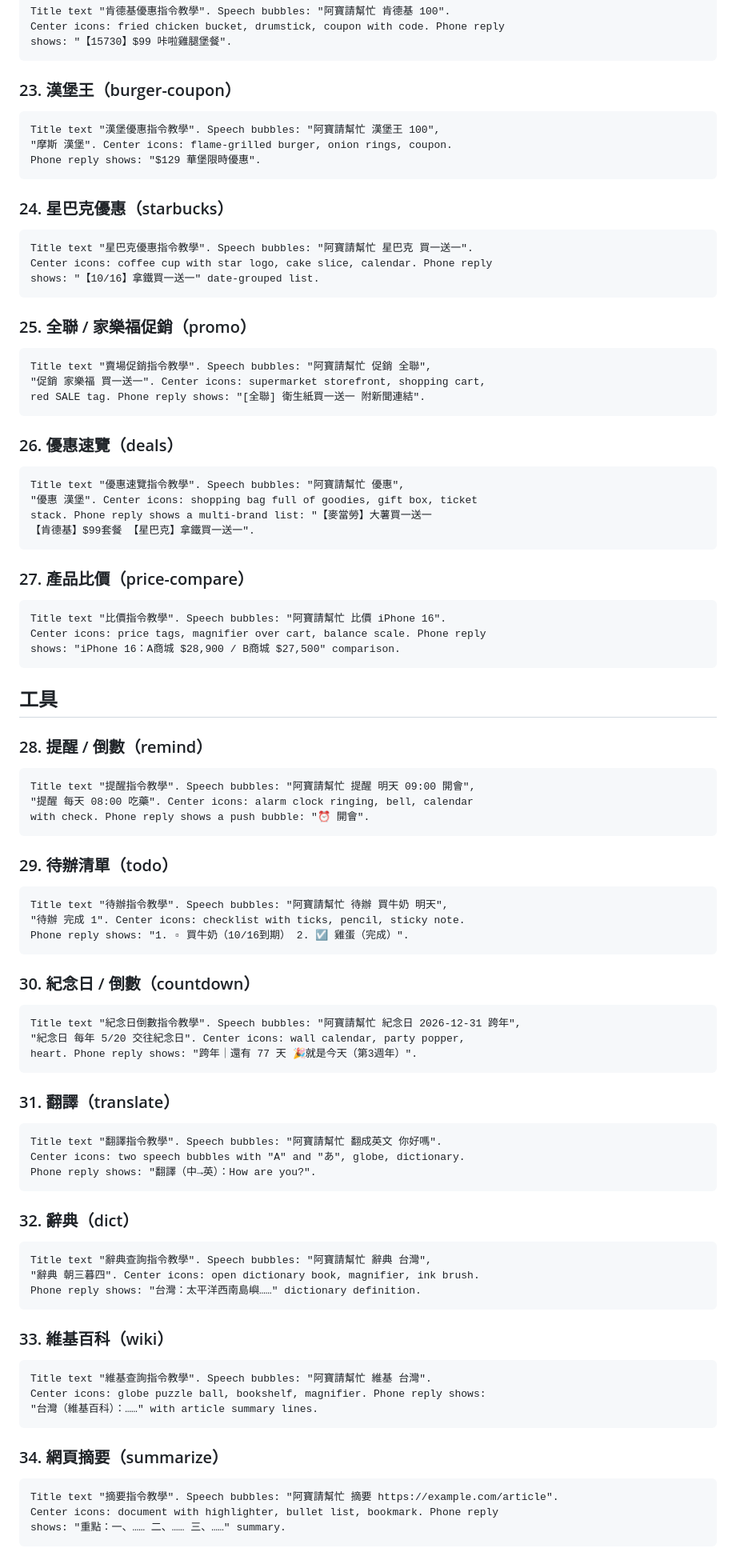
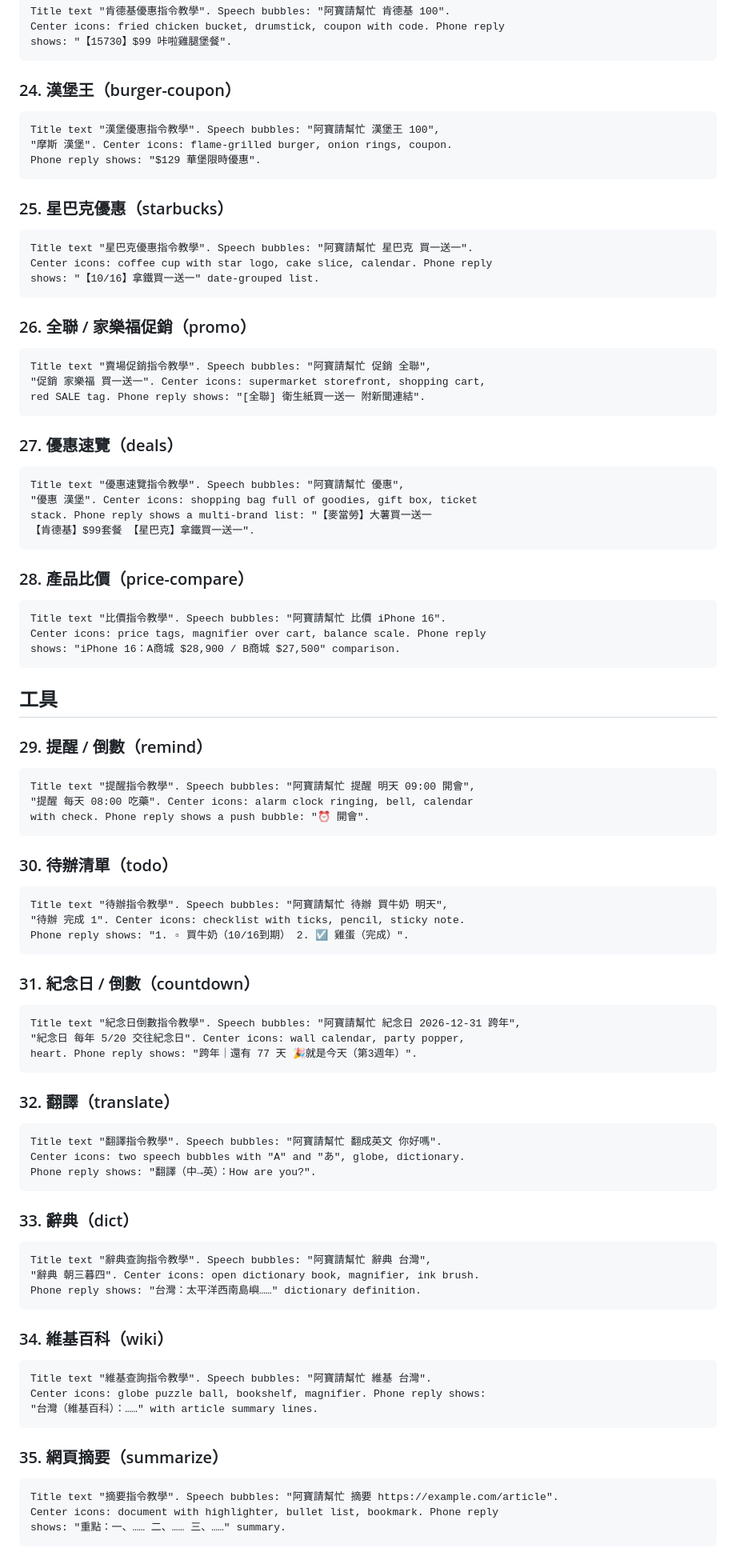
Before and after one commit to asianoel1019/linehook, a Markdown page: docs/skill-guide-prompts.md, the part around one of its changes. Shown at 80% size. Drawn GitHub-style.

````diff
--- a/docs/skill-guide-prompts.md
+++ b/docs/skill-guide-prompts.md
@@ -221,7 +199,7 @@ Center icons: fried chicken bucket, drumstick, coupon with code. Phone reply
 shows: "【15730】$99 咔啦雞腿堡餐".
 ```
 
-### 23. 漢堡王（burger-coupon）
+### 24. 漢堡王（burger-coupon）
 
 ```text
 Title text "漢堡優惠指令教學". Speech bubbles: "阿寶請幫忙 漢堡王 100",
@@ -229,7 +207,7 @@ Title text "漢堡優惠指令教學". Speech bubbles: "阿寶請幫忙 漢堡
 Phone reply shows: "$129 華堡限時優惠".
 ```
 
-### 24. 星巴克優惠（starbucks）
+### 25. 星巴克優惠（starbucks）
 
 ```text
 Title text "星巴克優惠指令教學". Speech bubbles: "阿寶請幫忙 星巴克 買一送一".
@@ -237,7 +215,7 @@ Center icons: coffee cup with star logo, cake slice, calendar. Phone reply
 shows: "【10/16】拿鐵買一送一" date-grouped list.
 ```
 
-### 25. 全聯 / 家樂福促銷（promo）
+### 26. 全聯 / 家樂福促銷（promo）
 
 ```text
 Title text "賣場促銷指令教學". Speech bubbles: "阿寶請幫忙 促銷 全聯",
@@ -245,7 +223,7 @@ Title text "賣場促銷指令教學". Speech bubbles: "阿寶請幫忙 促銷
 red SALE tag. Phone reply shows: "[全聯] 衛生紙買一送一 附新聞連結".
 ```
 
-### 26. 優惠速覽（deals）
+### 27. 優惠速覽（deals）
 
 ```text
 Title text "優惠速覽指令教學". Speech bubbles: "阿寶請幫忙 優惠",
@@ -254,7 +232,7 @@ stack. Phone reply shows a multi-brand list: "【麥當勞】大薯買一送一
 【肯德基】$99套餐 【星巴克】拿鐵買一送一".
 ```
 
-### 27. 產品比價（price-compare）
+### 28. 產品比價（price-compare）
 
 ```text
 Title text "比價指令教學". Speech bubbles: "阿寶請幫忙 比價 iPhone 16".
@@ -264,7 +242,7 @@ shows: "iPhone 16：A商城 $28,900 / B商城 $27,500" comparison.
 
 ## 工具
 
-### 28. 提醒 / 倒數（remind）
+### 29. 提醒 / 倒數（remind）
 
 ```text
 Title text "提醒指令教學". Speech bubbles: "阿寶請幫忙 提醒 明天 09:00 開會",
@@ -272,7 +250,7 @@ Title text "提醒指令教學". Speech bubbles: "阿寶請幫忙 提醒 明天
 with check. Phone reply shows a push bubble: "⏰ 開會".
 ```
 
-### 29. 待辦清單（todo）
+### 30. 待辦清單（todo）
 
 ```text
 Title text "待辦指令教學". Speech bubbles: "阿寶請幫忙 待辦 買牛奶 明天",
@@ -280,7 +258,7 @@ Title text "待辦指令教學". Speech bubbles: "阿寶請幫忙 待辦 買牛
 Phone reply shows: "1. ▫ 買牛奶（10/16到期） 2. ☑ 雞蛋（完成）".
 ```
 
-### 30. 紀念日 / 倒數（countdown）
+### 31. 紀念日 / 倒數（countdown）
 
 ```text
 Title text "紀念日倒數指令教學". Speech bubbles: "阿寶請幫忙 紀念日 2026-12-31 跨年",
@@ -288,7 +266,7 @@ Title text "紀念日倒數指令教學". Speech bubbles: "阿寶請幫忙 紀
 heart. Phone reply shows: "跨年｜還有 77 天 🎉就是今天（第3週年）".
 ```
 
-### 31. 翻譯（translate）
+### 32. 翻譯（translate）
 
 ```text
 Title text "翻譯指令教學". Speech bubbles: "阿寶請幫忙 翻成英文 你好嗎".
@@ -296,7 +274,7 @@ Center icons: two speech bubbles with "A" and "あ", globe, dictionary.
 Phone reply shows: "翻譯（中→英）：How are you?".
 ```
 
-### 32. 辭典（dict）
+### 33. 辭典（dict）
 
 ```text
 Title text "辭典查詢指令教學". Speech bubbles: "阿寶請幫忙 辭典 台灣",
@@ -304,7 +282,7 @@ Title text "辭典查詢指令教學". Speech bubbles: "阿寶請幫忙 辭典
 Phone reply shows: "台灣：太平洋西南島嶼……" dictionary definition.
 ```
 
-### 33. 維基百科（wiki）
+### 34. 維基百科（wiki）
 
 ```text
 Title text "維基查詢指令教學". Speech bubbles: "阿寶請幫忙 維基 台灣".
@@ -312,7 +290,7 @@ Center icons: globe puzzle ball, bookshelf, magnifier. Phone reply shows:
 "台灣（維基百科）：……" with article summary lines.
 ```
 
-### 34. 網頁摘要（summarize）
+### 35. 網頁摘要（summarize）
 
 ```text
 Title text "摘要指令教學". Speech bubbles: "阿寶請幫忙 摘要 https://example.com/article".
````
Also changed, not shown: other parts of docs/skill-guide-prompts.md (+38 -60 lines).
